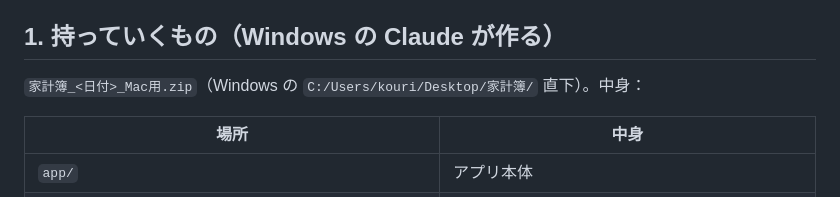
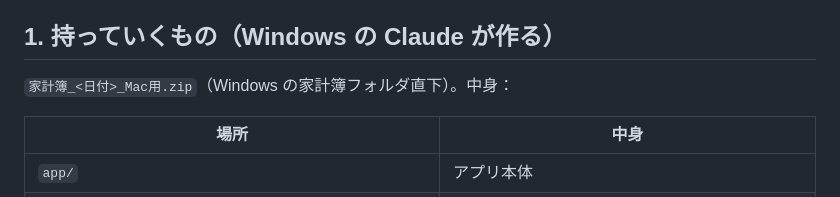
Before and after one commit to qorigame256/kakeibo, a Markdown page: docs/Mac作業手順.md, the part around the change. Rendered like a GitHub page.

Commit message:
Mac の手順書から PC のユーザー名入りの場所を消す
公開リポジトリに出ていた「C:/Users/kouri/Desktop/家計簿/ 直下」を
「Windows の家計簿フォルダ直下」に書き換えた（本人の判断、2026-10-22）。
366a219 で仕様書から同じ形の場所を消したのに合わせた。過去の履歴には残る
（公開済みの履歴は書き換えない）。

Co-Authored-By: Claude Opus 5.5 <noreply@anthropic.com>

```diff
--- a/docs/Mac作業手順.md
+++ b/docs/Mac作業手順.md
@@ -13,7 +13,7 @@
 
 ## 1. 持っていくもの（Windows の Claude が作る）
 
-`家計簿_<日付>_Mac用.zip`（Windows の `C:/Users/kouri/Desktop/家計簿/` 直下）。中身：
+`家計簿_<日付>_Mac用.zip`（Windows の家計簿フォルダ直下）。中身：
 
 | 場所 | 中身 |
 |---|---|
```
